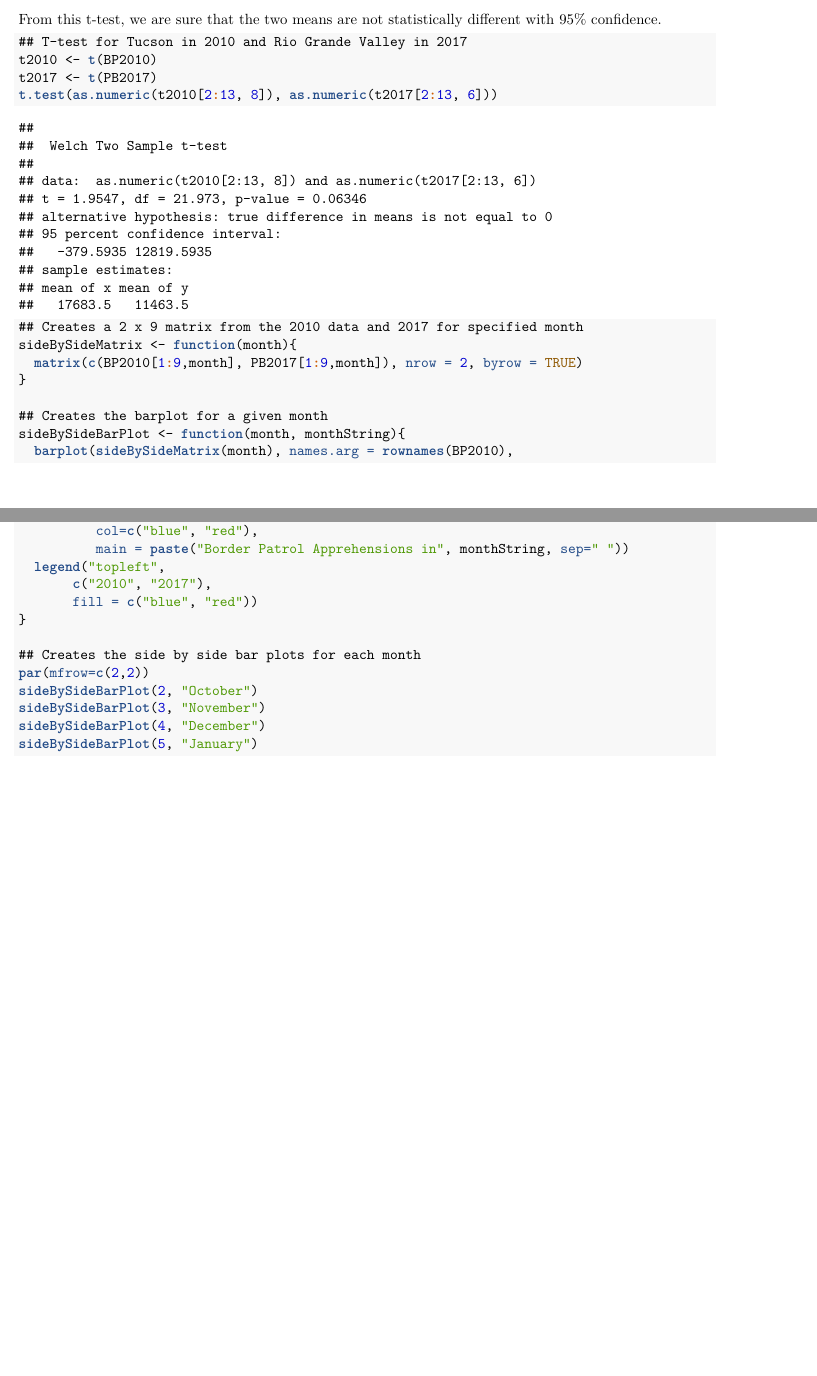
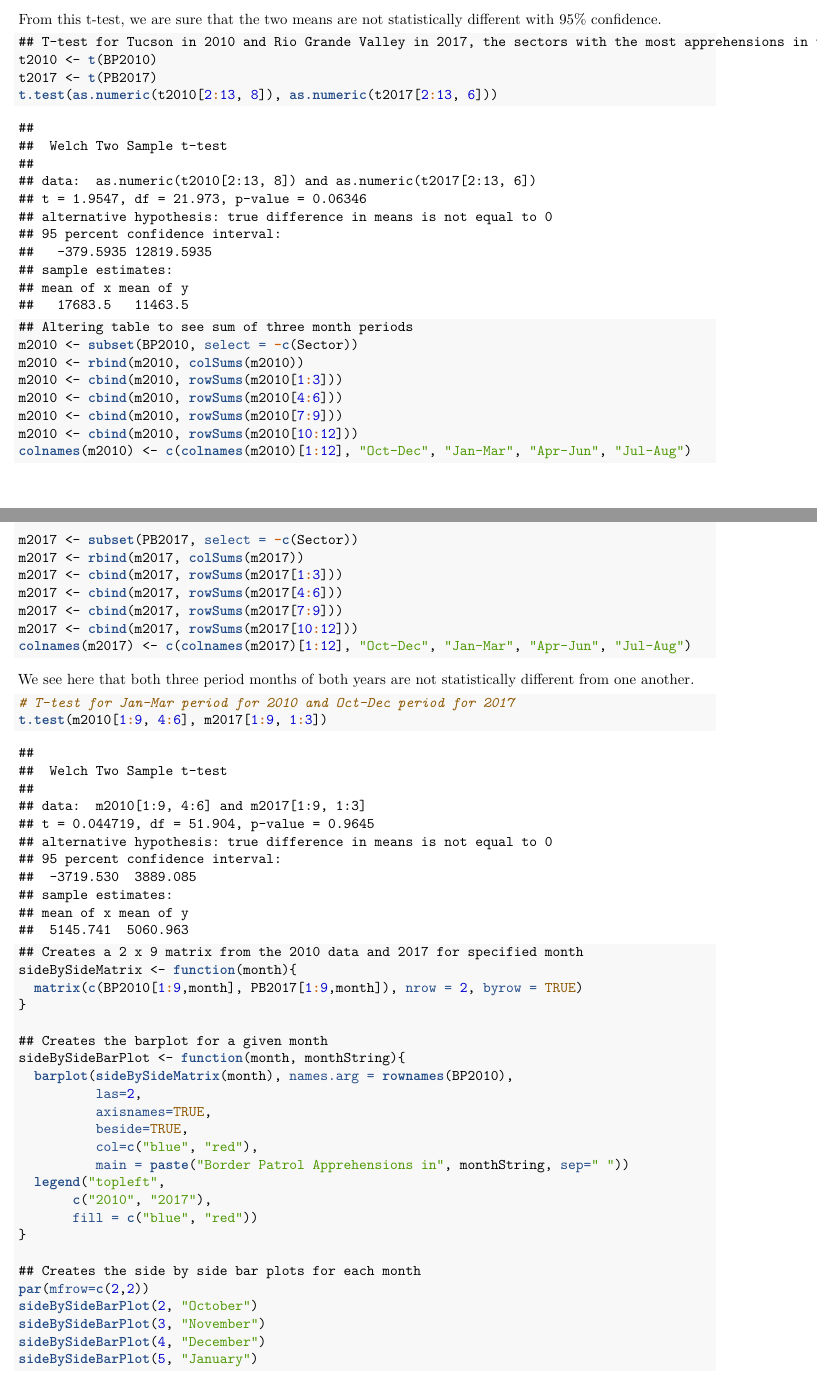
Before and after one commit to PraveenKenderlagit/Assignment_03, an R Markdown document (Assignment_03.Rmd): two parts of pages 3 and 4 of 7 before the commit and two parts of pages 3 and 4 of 8 after it, joined at a grey line, cut so that both start at the same text, the shorter picture padded with empty space. The pictures show the output file Assignment_03.pdf that the author committed with the source.

Commit message:
added t test for three month periods

````diff
--- a/Assignment_03.Rmd
+++ b/Assignment_03.Rmd
@@ -40,11 +40,33 @@ barplot(rev(PBmonthly[1:9,13]), names.arg = rev(rownames(PBmonthly)[1:9]),
 
 From this t-test, we are sure that the two means are not statistically different with 95% confidence.
 ```{R}
-## T-test for Tucson in 2010 and Rio Grande Valley in 2017
+## T-test for Tucson in 2010 and Rio Grande Valley in 2017, the sectors with the most apprehensions in those years
 t2010 <- t(BP2010)
 t2017 <- t(PB2017)
 t.test(as.numeric(t2010[2:13, 8]), as.numeric(t2017[2:13, 6]))
 
+## Altering table to see sum of three month periods
+m2010 <- subset(BP2010, select = -c(Sector))
+m2010 <- rbind(m2010, colSums(m2010))
+m2010 <- cbind(m2010, rowSums(m2010[1:3]))
+m2010 <- cbind(m2010, rowSums(m2010[4:6]))
+m2010 <- cbind(m2010, rowSums(m2010[7:9]))
+m2010 <- cbind(m2010, rowSums(m2010[10:12]))
+colnames(m2010) <- c(colnames(m2010)[1:12], "Oct-Dec", "Jan-Mar", "Apr-Jun", "Jul-Aug")
+
+m2017 <- subset(PB2017, select = -c(Sector))
+m2017 <- rbind(m2017, colSums(m2017))
+m2017 <- cbind(m2017, rowSums(m2017[1:3]))
+m2017 <- cbind(m2017, rowSums(m2017[4:6]))
+m2017 <- cbind(m2017, rowSums(m2017[7:9]))
+m2017 <- cbind(m2017, rowSums(m2017[10:12]))
+colnames(m2017) <- c(colnames(m2017)[1:12], "Oct-Dec", "Jan-Mar", "Apr-Jun", "Jul-Aug")
+```
+
+We see here that both three period months of both years are not statistically different from one another.
+```{R}
+# T-test for Jan-Mar period for 2010 and Oct-Dec period for 2017
+t.test(m2010[1:9, 4:6], m2017[1:9, 1:3])
 
 ## Creates a 2 x 9 matrix from the 2010 data and 2017 for specified month
 sideBySideMatrix <- function(month){
````
Also changed, not shown: Assignment_03.pdf.
